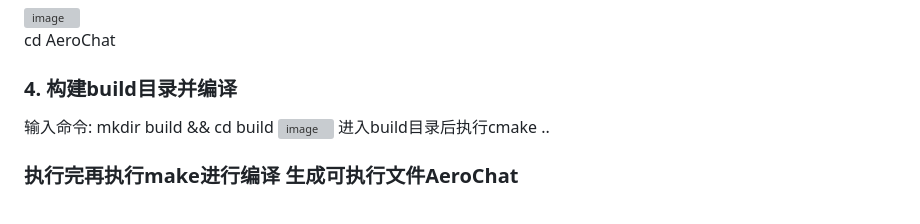
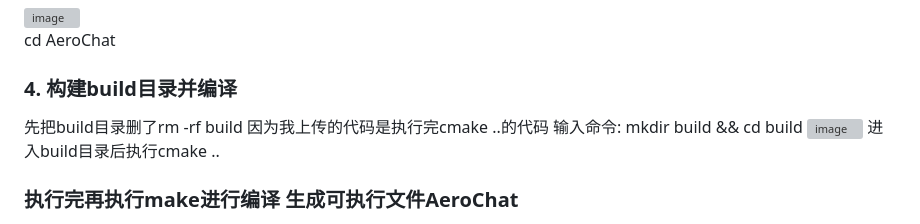
Before and after one commit to ywx914705/AeroChat, a Markdown page: README.md, the part around the change. Drawn GitHub-style; grey boxes are pictures that could not be loaded.

Commit message:
修改README

```diff
--- a/README.md
+++ b/README.md
@@ -142,6 +142,7 @@ git clone  https://github.com/ywx914705/AeroChat.git
 
 cd AeroChat
 ### 4. 构建build目录并编译
+先把build目录删了rm -rf build 因为我上传的代码是执行完cmake ..的代码
 输入命令:  mkdir build && cd build
 <img width="1314" height="85" alt="image" src="https://github.com/user-attachments/assets/e0f9ca88-4e0e-405f-a466-6ceb28ccd2e3" />
 进入build目录后执行cmake ..
```
